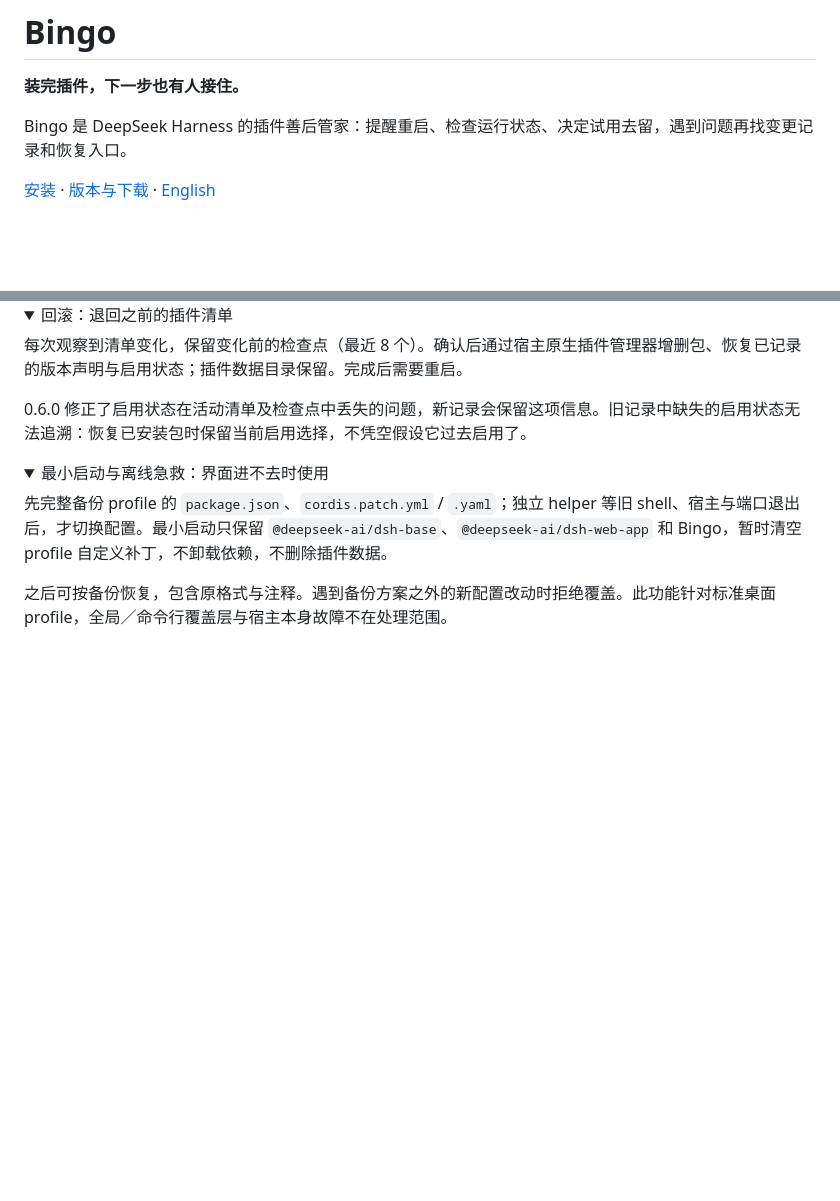
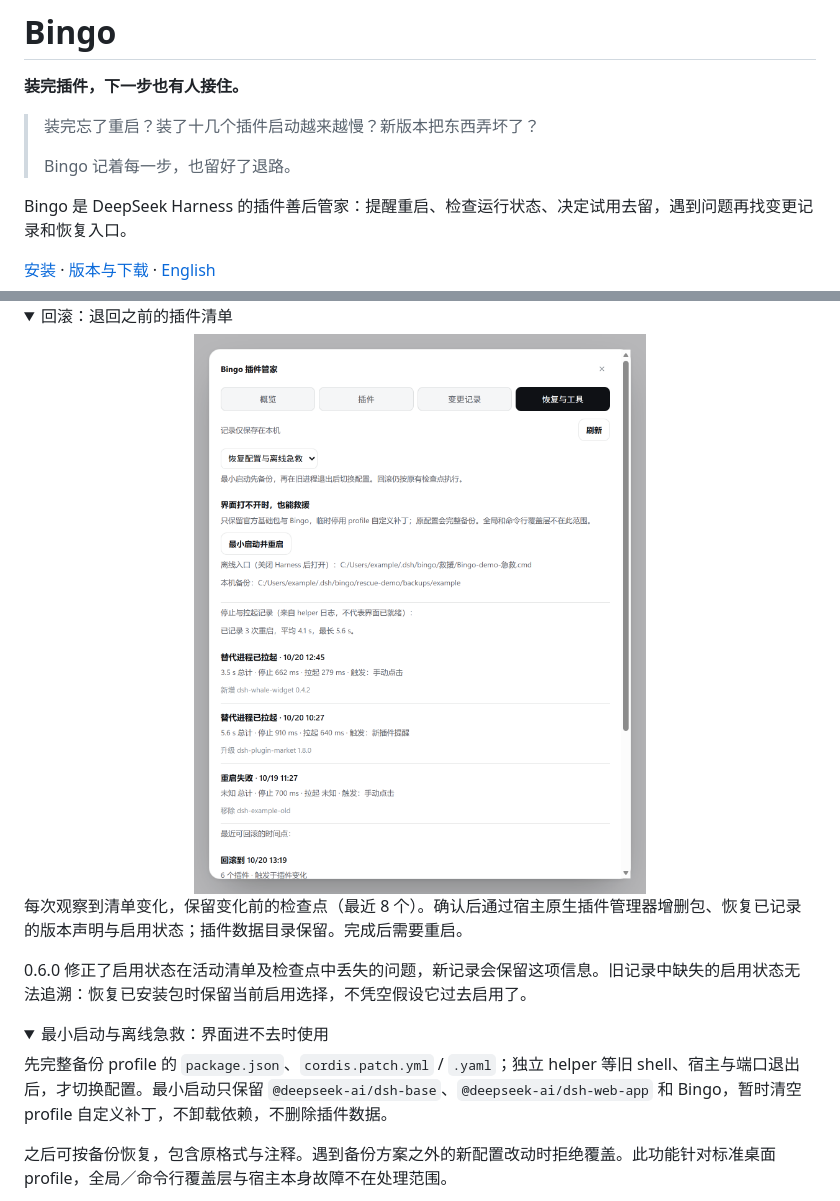
Before and after one commit to kongkongya367-glitch/dsh-bingo-ren, a Markdown page: README.md, 2 parts joined by grey strips. GitHub-like rendering; folded sections open; blank space fills up the shorter version.

Commit message:
docs: lead with the pain point (zh)

```diff
--- a/README.md
+++ b/README.md
@@ -1,6 +1,10 @@
 # Bingo
 
 **装完插件，下一步也有人接住。**
+
+> 装完忘了重启？装了十几个插件启动越来越慢？新版本把东西弄坏了？
+>
+> Bingo 记着每一步，也留好了退路。
 
 Bingo 是 DeepSeek Harness 的插件善后管家：提醒重启、检查运行状态、决定试用去留，遇到问题再找变更记录和恢复入口。
 
@@ -71,6 +75,8 @@ https://github.com/kongkongya367-glitch/dsh-bingo-ren
 <details>
 <summary>回滚：退回之前的插件清单</summary>
 
+<img src="assets/screenshot-recovery.png?v=060" width="100%" alt="恢复页：配置回滚与最小启动入口">
+
 每次观察到清单变化，保留变化前的检查点（最近 8 个）。确认后通过宿主原生插件管理器增删包、恢复已记录的版本声明与启用状态；插件数据目录保留。完成后需要重启。
 
 0.6.0 修正了启用状态在活动清单及检查点中丢失的问题，新记录会保留这项信息。旧记录中缺失的启用状态无法追溯：恢复已安装包时保留当前启用选择，不凭空假设它过去启用了。
```
Also changed, not shown: other parts of README.md (+4 -0 lines).
